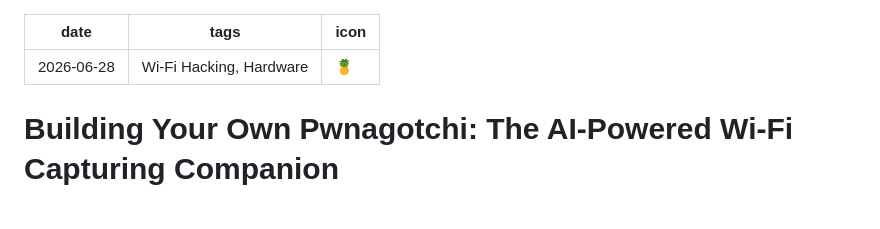
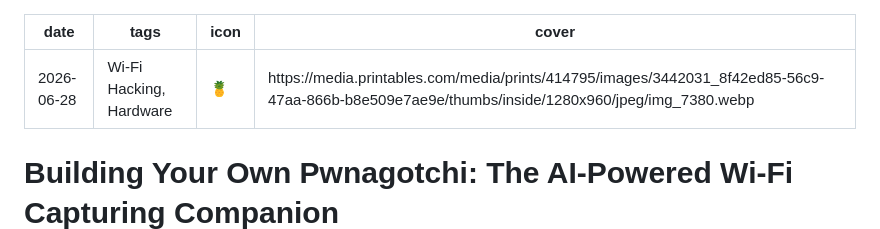
Before and after one commit to wrait8/wrait8.github.io, a Markdown page: Posts/2026-06-28-building-a-pwnagotchi.md, the part around the change. Drawn GitHub-style; blank space fills up the shorter version.

```diff
--- a/Posts/2026-06-28-building-a-pwnagotchi.md
+++ b/Posts/2026-06-28-building-a-pwnagotchi.md
@@ -2,6 +2,7 @@
 date: 2026-06-28
 tags: Wi-Fi Hacking, Hardware
 icon: 🍍
+cover: https://media.printables.com/media/prints/414795/images/3442031_8f42ed85-56c9-47aa-866b-b8e509e7ae9e/thumbs/inside/1280x960/jpeg/img_7380.webp
 ---
 
 # Building Your Own Pwnagotchi: The AI-Powered Wi-Fi Capturing Companion
```
